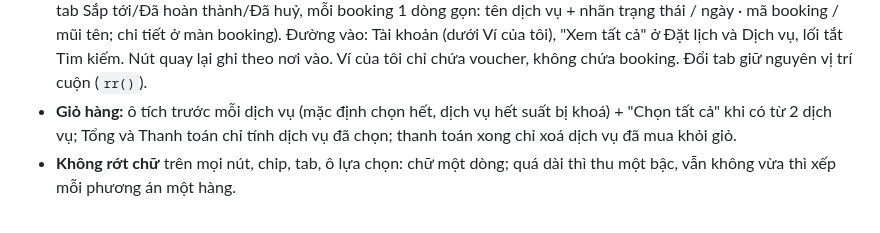
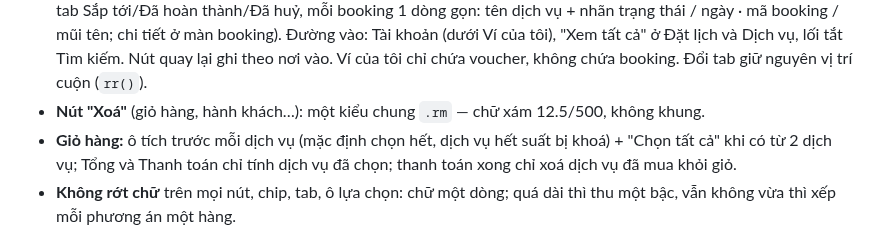
Before and after one commit to AnhPhuongNe/AIPCON-APP, a Markdown page: CLAUDE.md, the part around the change. Rendered like a GitHub page.

Commit message:
CLAUDE.md: kieu chung nut Xoa
Co-Authored-By: Claude Opus 5.5 <noreply@anthropic.com>

```diff
--- a/CLAUDE.md
+++ b/CLAUDE.md
@@ -23,6 +23,7 @@
 - **Độ đậm chữ:** 600 chỉ cho tiêu đề nhóm, số tiền, nút bấm, mã voucher/đơn, tiêu đề lịch, số đếm tab, thẻ ACP, tên trên thẻ hồ sơ. Mọi chữ khác (tên trong danh sách, lựa chọn kể cả khi đang chọn, nhãn form, tab, chip, nhãn trạng thái, link, thông báo nổi) dùng 500.
 - **Tối giản nút điều hướng:** dòng danh sách dẫn sang màn khác thì cả dòng bấm được + mũi tên, không đặt nút chữ ("Đặt lịch") trên từng dòng. Link đầu nhóm ghi "Xem tất cả", không kèm số lượng. Nút tìm kiếm là nút phụ (nền trắng, viền vàng mảnh, icon vàng).
 - **Booking:** tab Đặt lịch và trang Dịch vụ chỉ hiện booking dạng tóm tắt (`bkRow`: tên dịch vụ / ngày · nơi dùng / nhãn trạng thái) + "Xem tất cả" mở màn `bookings` ("Booking của tôi", theo tab Booking trong Tài khoản của web V10: 3 tab Sắp tới/Đã hoàn thành/Đã huỷ, mỗi booking 1 dòng gọn: tên dịch vụ + nhãn trạng thái / ngày · mã booking / mũi tên; chi tiết ở màn booking). Đường vào: Tài khoản (dưới Ví của tôi), "Xem tất cả" ở Đặt lịch và Dịch vụ, lối tắt Tìm kiếm. Nút quay lại ghi theo nơi vào. Ví của tôi chỉ chứa voucher, không chứa booking. Đổi tab giữ nguyên vị trí cuộn (`rr()`).
+- **Nút "Xoá"** (giỏ hàng, hành khách…): một kiểu chung `.rm` — chữ xám 12.5/500, không khung.
 - **Giỏ hàng:** ô tích trước mỗi dịch vụ (mặc định chọn hết, dịch vụ hết suất bị khoá) + "Chọn tất cả" khi có từ 2 dịch vụ; Tổng và Thanh toán chỉ tính dịch vụ đã chọn; thanh toán xong chỉ xoá dịch vụ đã mua khỏi giỏ.
 - **Không rớt chữ** trên mọi nút, chip, tab, ô lựa chọn: chữ một dòng; quá dài thì thu một bậc, vẫn không vừa thì xếp mỗi phương án một hàng.
 - `_preview/`: server xem trước (`serve.ps1`, cổng 5173, cấu hình trong `.claude/launch.json` tên `preview`) và bản nháp (`V3_draft.html`, `patch.css`).
```
